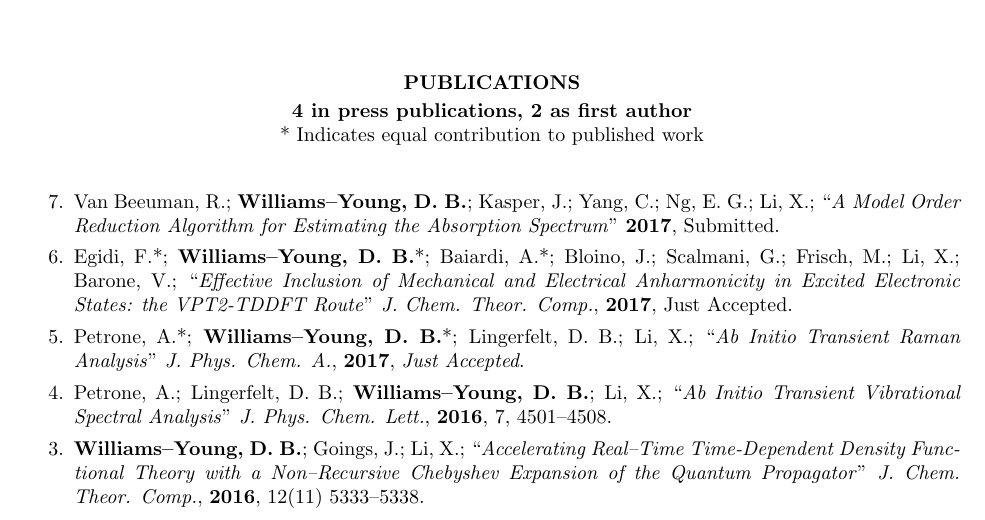
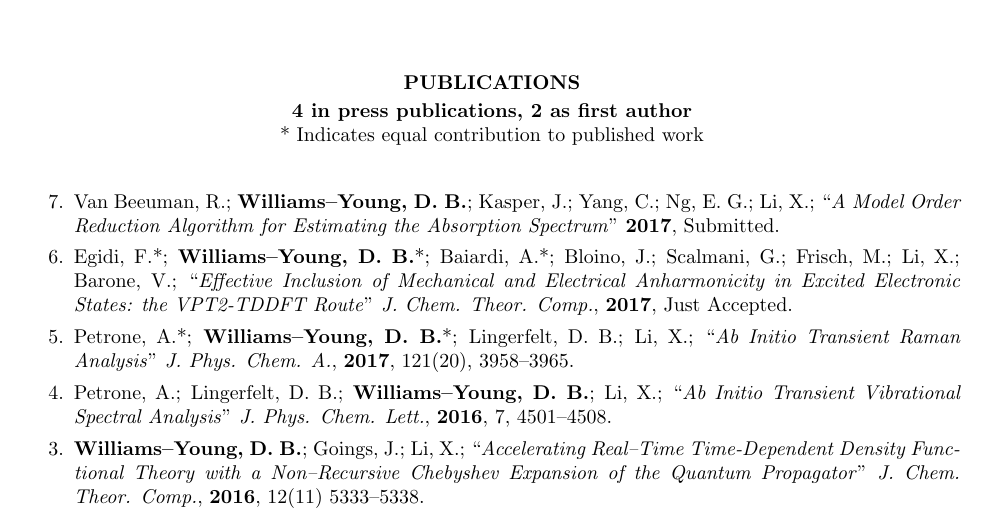
Before and after one commit to wavefunction91/CV, a LaTeX CV (CV.tex): part of page 2 of 4, cut so that both start at the same text. Compiled offline with pdfLaTeX.

Commit message:
Added page number to Raman paper

```diff
--- a/CV.tex
+++ b/CV.tex
@@ -279,7 +279,7 @@ I have contributed to the development of the following software packages:
 %          \emph{J. Chem. Phys. Comm.}, \textbf{2017}, \emph{Submitted}.
   \item Petrone,~A.*; \me*; Lingerfelt,~D.~B.; \xsli;
         ``\emph{Ab Initio Transient Raman Analysis}"
-	  \emph{J. Phys. Chem. A.}, \textbf{2017}, \emph{Just Accepted}.
+	  \emph{J. Phys. Chem. A.}, \textbf{2017}, 121(20), 3958--3965.
   \item Petrone,~A.; Lingerfelt,~D.~B.; \me; \xsli;
         ``\emph{Ab Initio Transient Vibrational Spectral Analysis}"
 	  \emph{J. Phys. Chem. Lett.}, \textbf{2016}, 7, 4501--4508.
```
